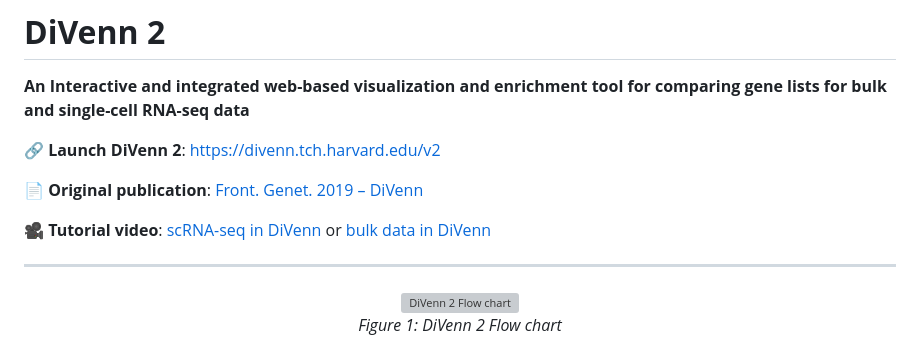
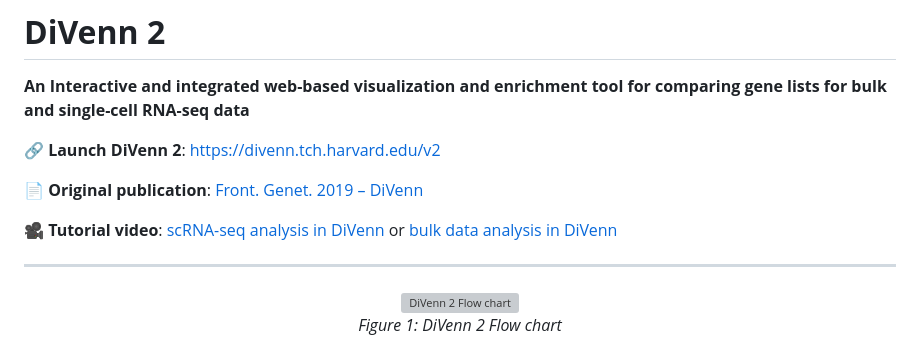
Before and after one commit to BCH-RC/DiVenn2, a Markdown page: README.md, the part around the change. GitHub-like rendering; grey boxes are pictures that could not be loaded.

```diff
--- a/README.md
+++ b/README.md
@@ -6,7 +6,7 @@
 
 📄 **Original publication**: [Front. Genet. 2019 – DiVenn](https://www.frontiersin.org/journals/genetics/articles/10.3389/fgene.2019.00421/full)
 
-🎥 **Tutorial video**: [scRNA-seq in DiVenn](https://youtu.be/7DloqhnFIQk) or [bulk data in DiVenn](https://youtu.be/tqwX86h_r8w)
+🎥 **Tutorial video**: [scRNA-seq analysis in DiVenn](https://youtu.be/7DloqhnFIQk) or [bulk data analysis in DiVenn](https://youtu.be/tqwX86h_r8w)
 
 ---
 
```
